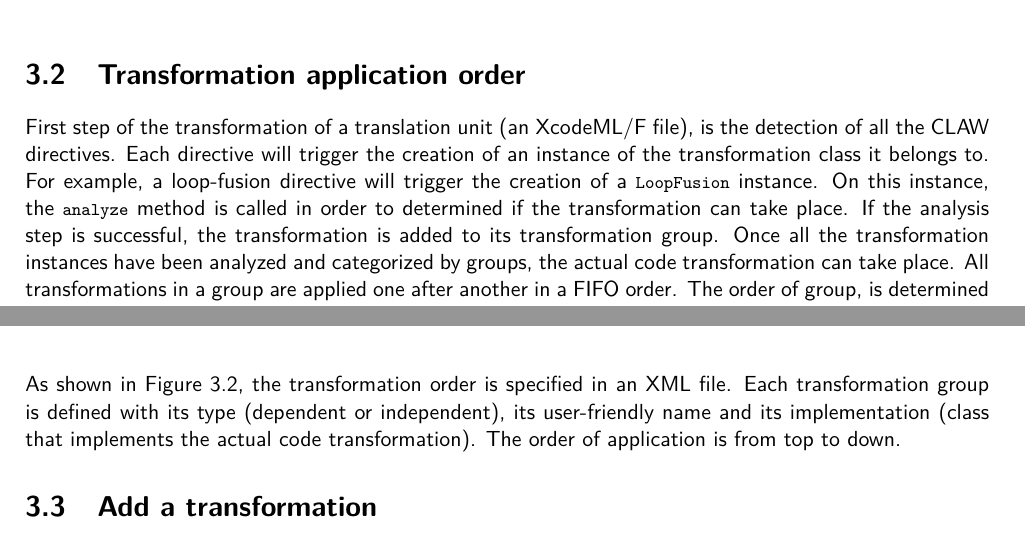
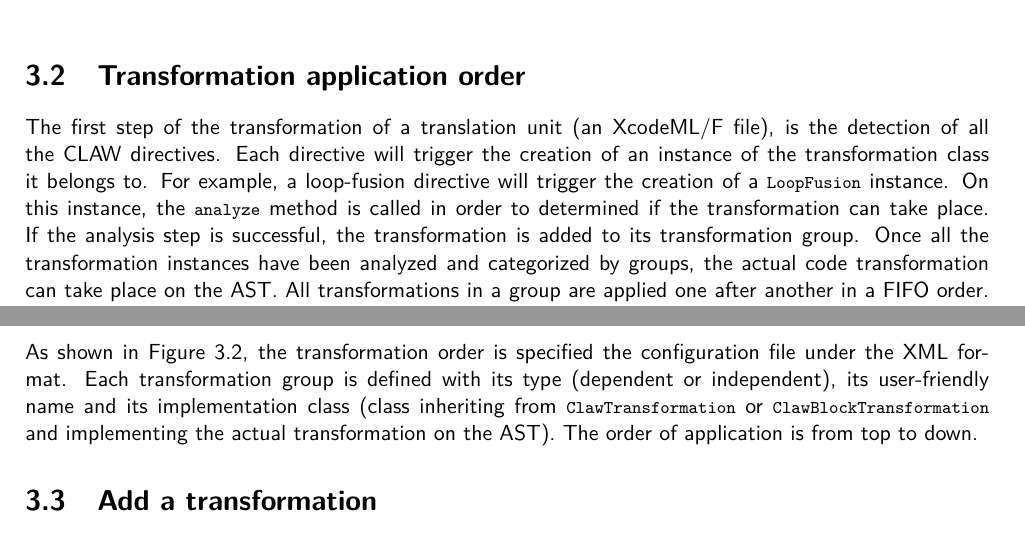
Before and after one commit to claw-project/claw-compiler, a LaTeX document (documentation/developer/developers_guide.tex): two parts of pages 10 and 11 of 19 before the commit and two parts of pages 10 and 11 of 20 after it, joined at a grey line, cut so that both start at the same text. Compiled offline with pdfLaTeX.

Commit message:
Update information about the transformation type and application order

```diff
--- a/documentation/developer/developers_guide.tex
+++ b/documentation/developer/developers_guide.tex
@@ -437,9 +439,10 @@ instance. On this instance, the \lstinline|analyze| method is called in order
 to determined if the transformation can take place. If the analysis step is
 successful, the transformation is added to its transformation group.
 Once all the transformation instances have been analyzed and categorized by
-groups, the actual code transformation can take place. All transformations
-in a group are applied one after another in a FIFO order. The order of group,
-is determined in the configuration file.
+groups, the actual code transformation can take place on the AST. All
+transformations in a group are applied one after another in a FIFO order.
+The order in which groups are processed is determined by the CLAW configuration
+file.
 
 \lstinputlisting
   [
@@ -450,9 +453,11 @@ is determined in the configuration file.
 
-As shown in Figure \ref{lst:config}, the transformation order is specified in
-an XML file. Each transformation group is defined with its type (dependent or
-independent), its user-friendly name and its implementation (class that
-implements the actual code transformation). The order of application is from
-top to down.
+As shown in Figure \ref{lst:config}, the transformation order is specified the
+configuration file under the XML format.
+Each transformation group is defined with its type (dependent or
+independent), its user-friendly name and its implementation class (class
+inheriting from \lstinline|ClawTransformation| or
+\lstinline|ClawBlockTransformation| and implementing the actual transformation
+on the AST). The order of application is from top to down.
 
 
 \section{Add a transformation}
```
Also changed, not shown: documentation/developer/developers_guide.tex (24 more changed lines).
